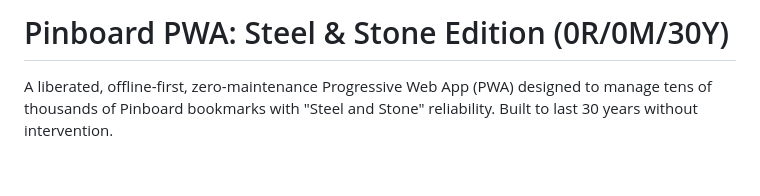
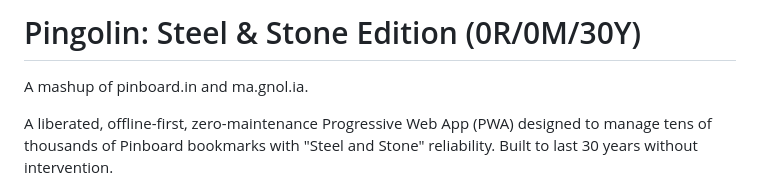
Before and after one commit to ianchanning/pingolin, a Markdown page: README.md, the part around the change. GitHub-like rendering; blank space fills up the shorter version.

Commit message:
docs: title

```diff
--- a/README.md
+++ b/README.md
@@ -1,4 +1,6 @@
-# Pinboard PWA: Steel & Stone Edition (0R/0M/30Y)
+# Pingolin: Steel & Stone Edition (0R/0M/30Y)
+
+A mashup of pinboard.in and ma.gnol.ia.
 
 A liberated, offline-first, zero-maintenance Progressive Web App (PWA) designed to manage tens of thousands of Pinboard bookmarks with "Steel and Stone" reliability. Built to last 30 years without intervention.
 
```
